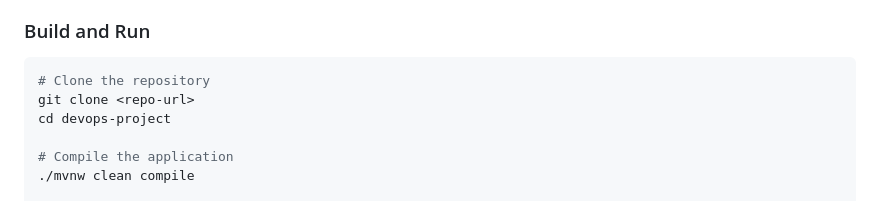
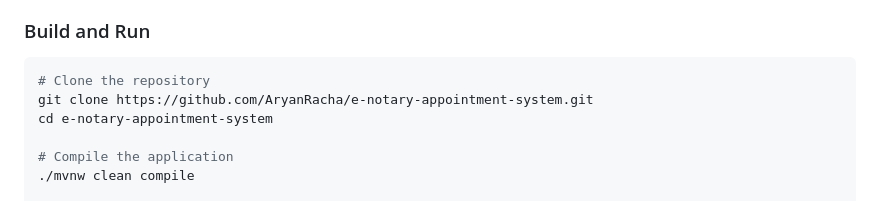
Before and after one commit to AryanRacha/e-notary-appointment-system, a Markdown page: README.md, the part around the change. Rendered like a GitHub page.

Commit message:
docs: record remote GitHub repository URL

````diff
--- a/README.md
+++ b/README.md
@@ -106,8 +106,8 @@ Progressive step-by-step documentation is maintained under [`docs/`](docs/):
 ### Build and Run
 ```bash
 # Clone the repository
-git clone <repo-url>
-cd devops-project
+git clone https://github.com/AryanRacha/e-notary-appointment-system.git
+cd e-notary-appointment-system
 
 # Compile the application
 ./mvnw clean compile
````
Also changed, not shown: docs/04-git-and-github-initialization.md (+1 -0 lines).
